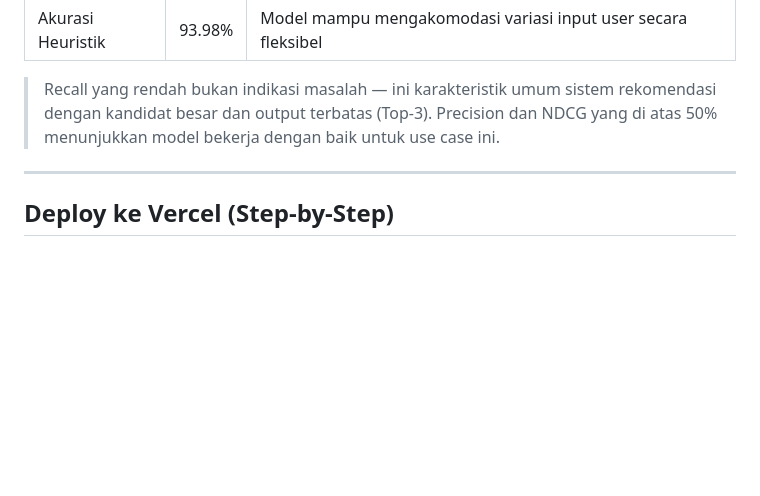
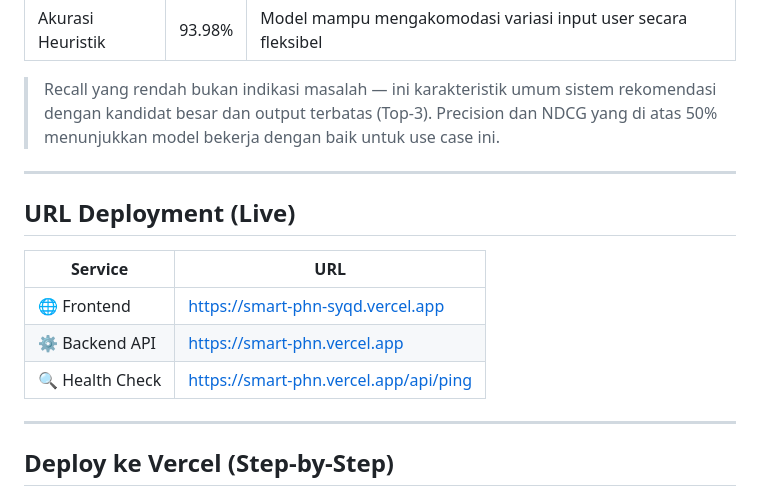
Before and after one commit to DavidMarioYS/SmartPhn, a Markdown page: README.md, the part around one of its changes. GitHub-like rendering; blank space fills up the shorter version.

```diff
--- a/README.md
+++ b/README.md
@@ -60,6 +66,16 @@ Waktu Pengujian        : 0.58 detik
 
 ---
 
+## URL Deployment (Live)
+
+| Service          | URL                                   |
+| ---------------- | ------------------------------------- |
+| 🌐 Frontend      | https://smart-phn-syqd.vercel.app     |
+| ⚙️ Backend API | https://smart-phn.vercel.app          |
+| 🔍 Health Check  | https://smart-phn.vercel.app/api/ping |
+
+---
+
 ## Deploy ke Vercel (Step-by-Step)
 
 > Backend dan frontend di-deploy sebagai **dua project Vercel terpisah** dari satu repo GitHub yang sama.
```
Also changed, not shown: other parts of README.md (+15 -13 lines).
